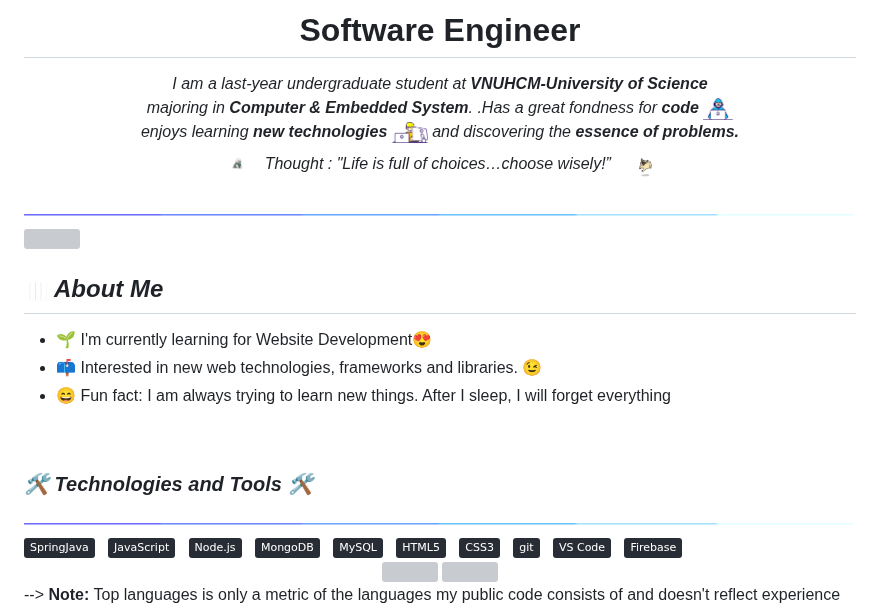
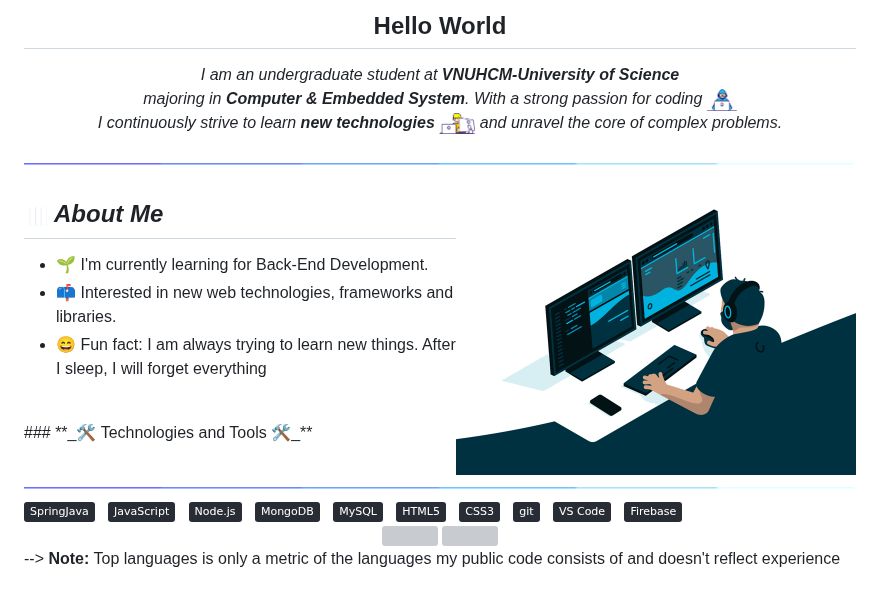
Before and after one commit to tutungduong/tutungduong, a Markdown page: README.md, the part around the change. Drawn GitHub-style; pictures changed too: images/code.gif (added); badges without logos; grey boxes are pictures that could not be loaded.

```diff
--- a/README.md
+++ b/README.md
@@ -1,27 +1,25 @@
 <a href="#" target="_blank">
 <!--   <img src="svg/c0mr4de.svg" width="1200" alt="c0mr4de-official" /> -->
 </a>
-<h1 align="center">Software Engineer</h1>
+<h2 align="center">Hello World</h2>
 <p align="center">
   <em>
-    I am a last-year undergraduate student at <b>VNUHCM-University of Science</b><br>majoring in <b>Computer & Embedded System</b>.
-.Has a great fondness for <b>code</b> <img src="./images/Developer.gif" width="30px">
-    <br>enjoys learning <b>new technologies</b> <img src="./images/Designer.gif" width="36px"> and discovering the <b>essence of problems.</b>
+    I am an undergraduate student at <b>VNUHCM-University of Science</b><br>majoring in <b>Computer & Embedded System</b>. With a strong passion for coding <img src="./images/Developer.gif" width="30px">
+    <br>I continuously strive to learn <b>new technologies</b> <img src="./images/Designer.gif" width="36px"> and unravel the core of complex problems.</b>
   </em>
-  <br>
-  <img src="./images/dog_2.gif" width="50" /><i align="center">Thought : "Life is full of choices…choose wisely!”</i> <img src="./images/dog_1.gif" width="50" />
+  <!-- <br> -->
+  <!-- <img src="./images/dog_2.gif" width="50" /><i align="center">Thought : "Life is full of choices…choose wisely!”</i> <img src="./images/dog_1.gif" width="50" /> -->
 </p>
  <img src="./images/divider.gif" alt="">
- <img  align="right" width=280 height=225px  src="https://cdn.dribbble.com/users/1059583/screenshots/4171367/coding-freak.gif" width="400" />
+ <!-- <img  align="right" width=280 height=225px  src="https://cdn.dribbble.com/users/1059583/screenshots/4171367/coding-freak.gif" width="400" /> -->
+  <img  align="right" width=280px height=250px  src="./images/code.gif" width="400" />
 
 ## <img src="./images/stats.gif" width="30px">***About Me***
-* 🌱 I'm currently learning for Website Development😍
-* 📫 Interested in new web technologies, frameworks and libraries. 😉
+* 🌱 I'm currently learning for Back-End Development.
+* 📫 Interested in new web technologies, frameworks and libraries.
 * 😄 Fun fact: I am always trying to learn new things. After I sleep, I will forget everything
-
 <br>
-
-### ***🛠 Technologies and Tools 🛠***
+### **_🛠 Technologies and Tools 🛠_**
 
  <img src="./images/divider.gif" alt="">
 <!-- https://simpleicons.org/ -->
```
